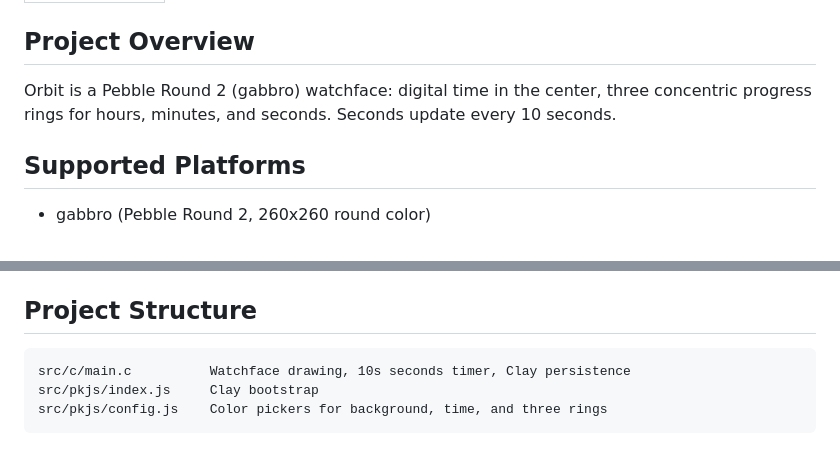
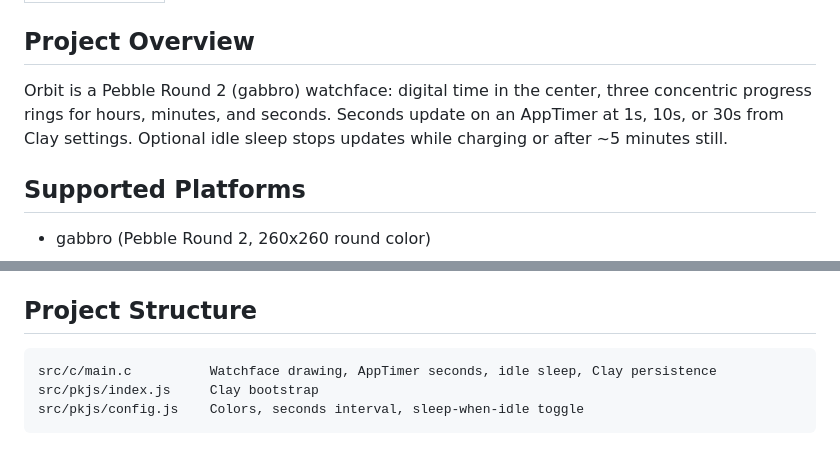
Before and after one commit to bartrikers6224/Pebble-Orbit, a Markdown page: AGENTS.md, 2 parts joined by grey strips. GitHub-like rendering.

````diff
--- a/AGENTS.md
+++ b/AGENTS.md
@@ -4,7 +4,7 @@ alwaysApply: true
 
 ## Project Overview
 
-Orbit is a Pebble Round 2 (gabbro) watchface: digital time in the center, three concentric progress rings for hours, minutes, and seconds. Seconds update every 10 seconds.
+Orbit is a Pebble Round 2 (gabbro) watchface: digital time in the center, three concentric progress rings for hours, minutes, and seconds. Seconds update on an AppTimer at 1s, 10s, or 30s from Clay settings. Optional idle sleep stops updates while charging or after ~5 minutes still.
 
 ## Supported Platforms
 
@@ -30,7 +30,7 @@ Clay settings: `pebble emu-app-config --emulator gabbro`
 ## Project Structure
 
 ```
-src/c/main.c          Watchface drawing, 10s seconds timer, Clay persistence
+src/c/main.c          Watchface drawing, AppTimer seconds, idle sleep, Clay persistence
 src/pkjs/index.js     Clay bootstrap
-src/pkjs/config.js    Color pickers for background, time, and three rings
+src/pkjs/config.js    Colors, seconds interval, sleep-when-idle toggle
 ```
````
Also changed, not shown: README.md (+7 -5 lines), screenshots/screenshot_gabbro.png, 6 other files.
